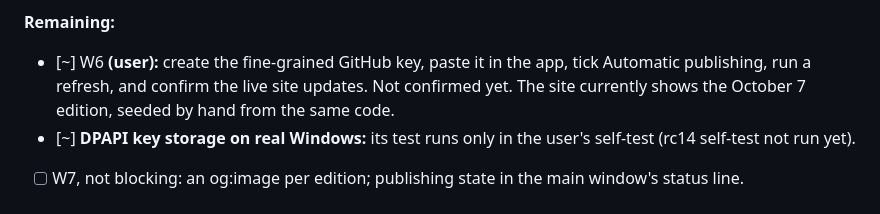
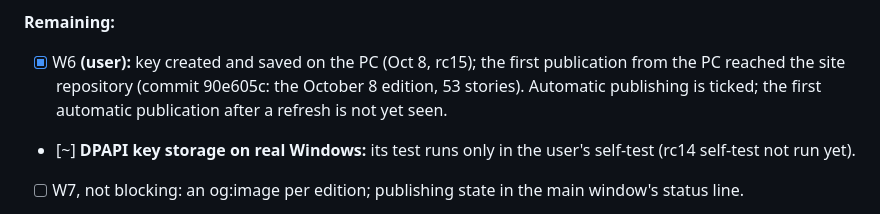
Before and after one commit to timeitself1-cpu/Agent-Reach-Daily-Edition, a Markdown page: BUILD.md, the part around the change. Rendered like a GitHub page.

```diff
--- a/BUILD.md
+++ b/BUILD.md
@@ -48,9 +48,9 @@ successful refresh. No manual copying, and no cloud AI. A failed upload never re
   no server and loads the newest 6 months first. Website commit 8161be5. (W9c)
 
 **Remaining:**
-- [~] W6 **(user):** create the fine-grained GitHub key, paste it in the app, tick Automatic publishing, run a
-  refresh, and confirm the live site updates. Not confirmed yet. The site currently shows the October 7
-  edition, seeded by hand from the same code.
+- [x] W6 **(user):** key created and saved on the PC (Oct 8, rc15); the first publication from the PC reached
+  the site repository (commit 90e605c: the October 8 edition, 53 stories). Automatic publishing is ticked; the
+  first automatic publication after a refresh is not yet seen.
 - [~] **DPAPI key storage on real Windows:** its test runs only in the user's self-test (rc14 self-test not
   run yet).
 - [ ] W7, not blocking: an og:image per edition; publishing state in the main window's status line.
```
Also changed, not shown: HANDOFF.md (+2 -2 lines), docs/PLAN.md (+7 -3 lines).
